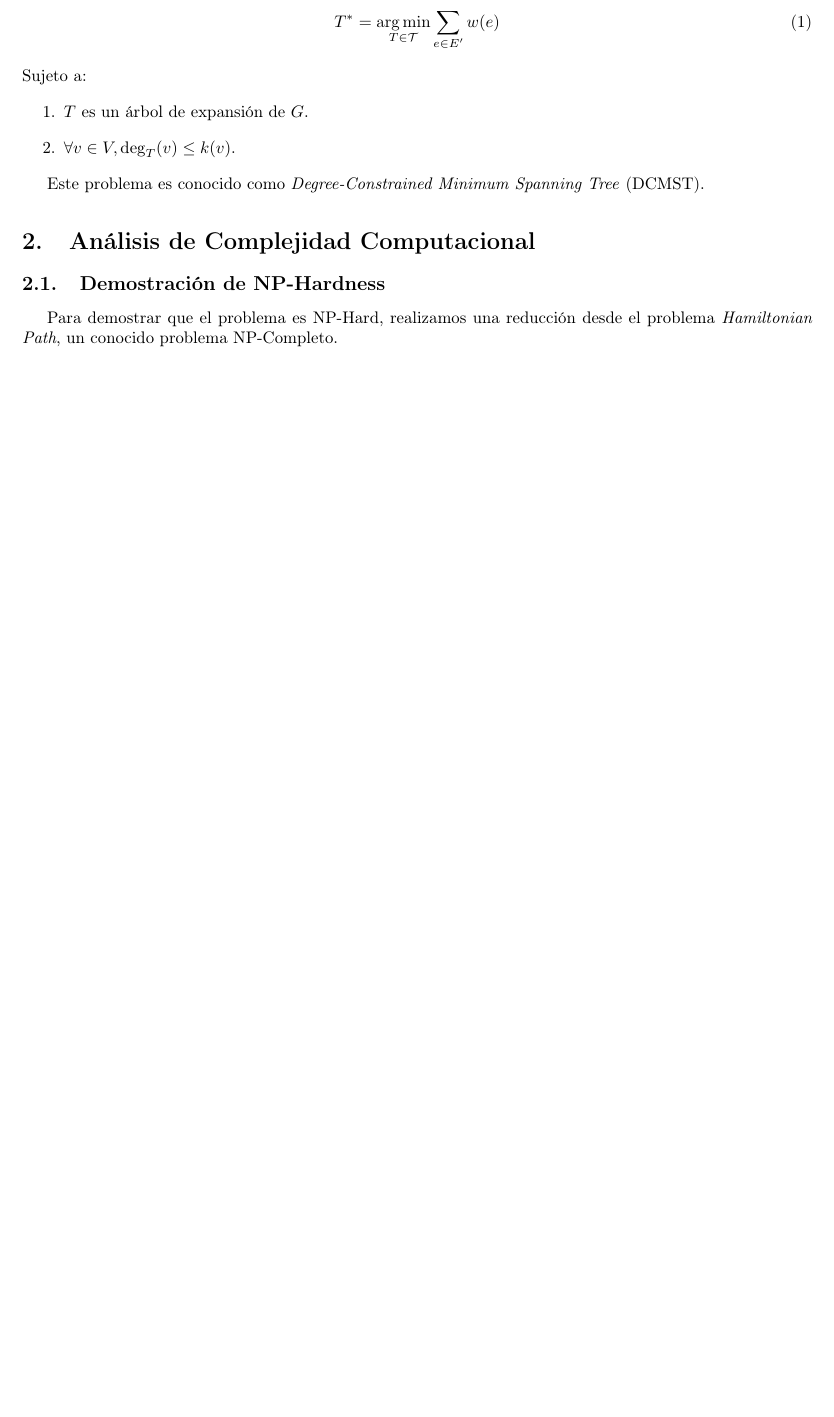
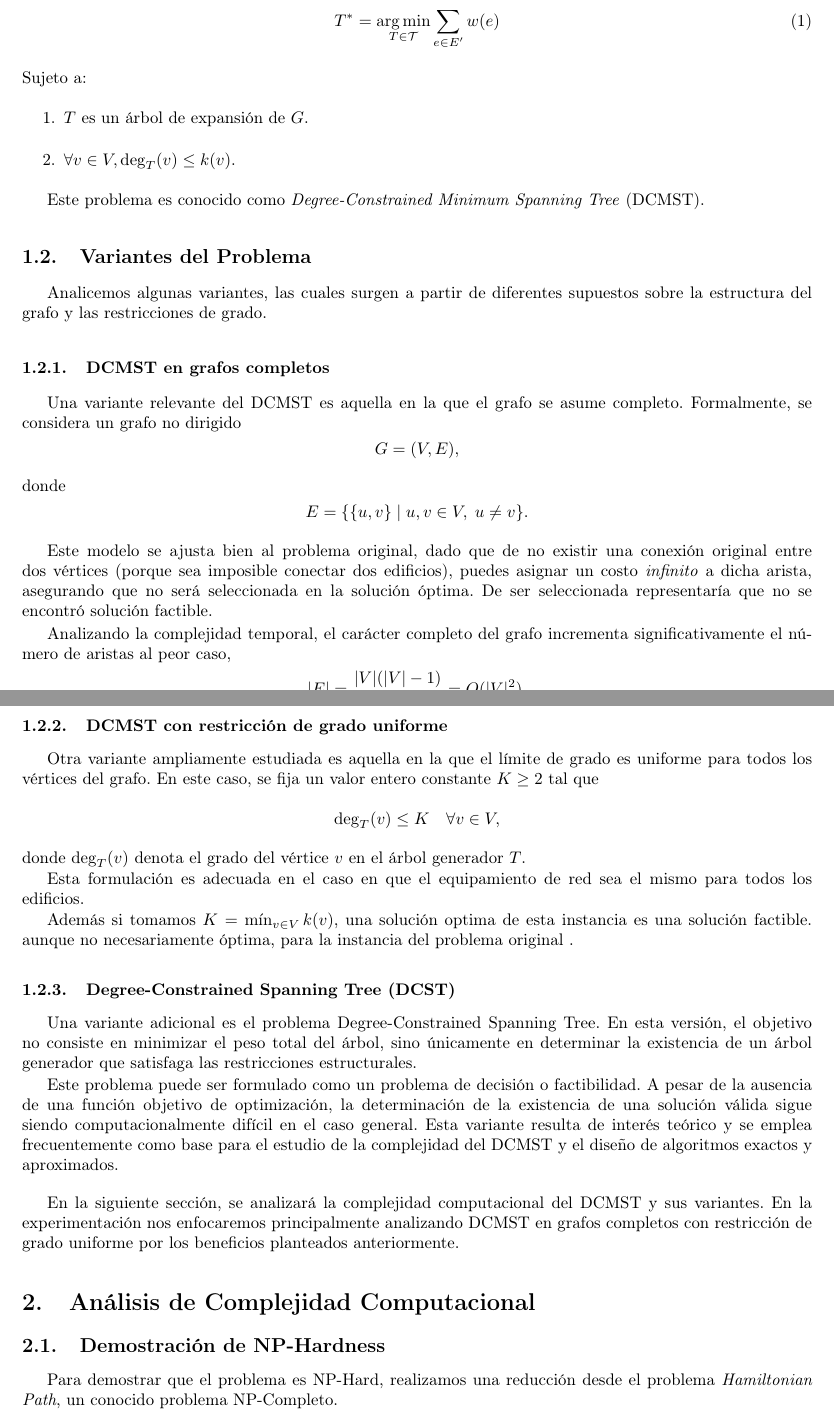
Before and after one commit to ErnestoAbreu/daa-project, a LaTeX paper (docs/report.tex): part of page 3 of 9 before the commit and two parts of pages 3 and 4 of 10 after it, the two joined at a grey line, cut so that both start at the same text, the shorter picture padded with empty space. Compiled offline with pdfLaTeX.

Commit message:
add muela in problem formalization

```diff
--- a/docs/report.tex
+++ b/docs/report.tex
@@ -112,6 +112,51 @@ Sujeto a:
 
 Este problema es conocido como \textit{Degree-Constrained Minimum Spanning Tree} (DCMST).
 
+\subsection{Variantes del Problema}
+
+Analicemos algunas variantes, las cuales surgen a partir de diferentes supuestos sobre la estructura del grafo y las restricciones de grado.
+
+\subsubsection{DCMST en grafos completos}
+
+Una variante relevante del DCMST es aquella en la que el grafo se asume completo. Formalmente, se considera un grafo no dirigido
+\[
+G = (V, E),
+\]
+donde
+\[
+E = \{ \{u,v\} \mid u,v \in V,\; u \neq v \}.
+\]
+
+Este modelo se ajusta bien al problema original, dado que de no existir una conexión original entre dos vértices (porque sea imposible conectar dos edificios),
+puedes asignar un costo \textit{infinito} a dicha arista, asegurando que no será seleccionada en la solución óptima. De ser seleccionada representaría que no se encontró solución factible.
+
+
+Analizando la complejidad temporal, el carácter completo del grafo incrementa significativamente el número de aristas al peor caso,
+\[
+|E| = \frac{|V|(|V|-1)}{2} = O(|V|^2).
+\]
+
+\subsubsection{DCMST con restricción de grado uniforme}
+
+Otra variante ampliamente estudiada es aquella en la que el límite de grado es uniforme para todos los vértices del grafo. En este caso, se fija un valor entero constante \( K \geq 2 \) tal que
+\[
+\deg_T(v) \leq K \quad \forall v \in V,
+\]
+donde \( \deg_T(v) \) denota el grado del vértice \( v \) en el árbol generador \( T \).
+
+Esta formulación es adecuada en el caso en que el equipamiento de red sea el mismo para todos los edificios.
+
+Además si tomamos \( K = \min_{v \in V} k(v) \), una solución optima de esta instancia es una solución factible. aunque no necesariamente óptima, para la instancia del problema original .
+
+\subsubsection{Degree-Constrained Spanning Tree (DCST)}
+
+Una variante adicional es el problema Degree-Constrained Spanning Tree. En esta versión, el objetivo no consiste en minimizar el peso total del árbol, sino únicamente en determinar la existencia de un árbol generador que satisfaga las restricciones estructurales.
+
+Este problema puede ser formulado como un problema de decisión o factibilidad. A pesar de la ausencia de una función objetivo de optimización, la determinación de la existencia de una solución válida sigue siendo computacionalmente difícil en el caso general. Esta variante resulta de interés teórico y se emplea frecuentemente como base para el estudio de la complejidad del DCMST y el diseño de algoritmos exactos y aproximados.
+
+\vspace{1em}
+
+En la siguiente sección, se analizará la complejidad computacional del DCMST y sus variantes. En la experimentación nos enfocaremos principalmente analizando DCMST en grafos completos con restricción de grado uniforme por los beneficios planteados anteriormente.
 
 
 \section{Análisis de Complejidad Computacional}
```
Also changed, not shown: README.md, docs/report.pdf, docs/report.tex (8 more changed lines).
